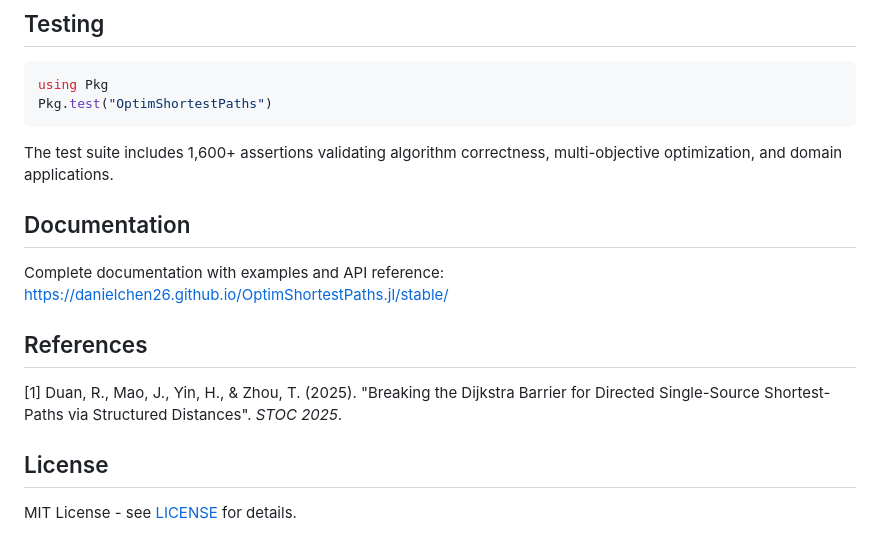
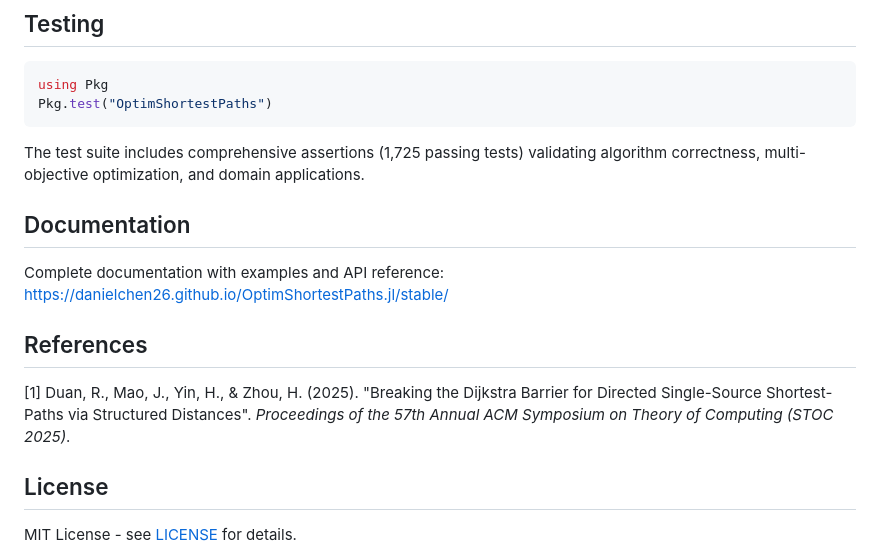
Before and after one commit to danielchen26/OptimShortestPaths.jl, a Markdown page: README.md, the part around the change. Drawn GitHub-style.

Commit message:
fix: correct test count claims and author name consistency
- README: Update test count to actual 1,725 tests (was claiming 1,600+)
- docs/src/index.md: Update to 1,725 tests (was claiming 1,800+)
- README: Add full conference name to citation (Proceedings of STOC)
- Ensure consistency with docs/src/index.md citation

All claims now match actual test results.

````diff
--- a/README.md
+++ b/README.md
@@ -113,7 +113,7 @@ using Pkg
 Pkg.test("OptimShortestPaths")
 ```
 
-The test suite includes 1,600+ assertions validating algorithm correctness, multi-objective optimization, and domain applications.
+The test suite includes comprehensive assertions (1,725 passing tests) validating algorithm correctness, multi-objective optimization, and domain applications.
 
 ## Documentation
 
@@ -122,7 +122,7 @@ https://danielchen26.github.io/OptimShortestPaths.jl/stable/
 
 ## References
 
-[1] Duan, R., Mao, J., Yin, H., & Zhou, T. (2025). "Breaking the Dijkstra Barrier for Directed Single-Source Shortest-Paths via Structured Distances". *STOC 2025*.
+[1] Duan, R., Mao, J., Yin, H., & Zhou, H. (2025). "Breaking the Dijkstra Barrier for Directed Single-Source Shortest-Paths via Structured Distances". *Proceedings of the 57th Annual ACM Symposium on Theory of Computing (STOC 2025)*.
 
 ## License
 
````
Also changed, not shown: docs/src/index.md (+1 -1 lines).
